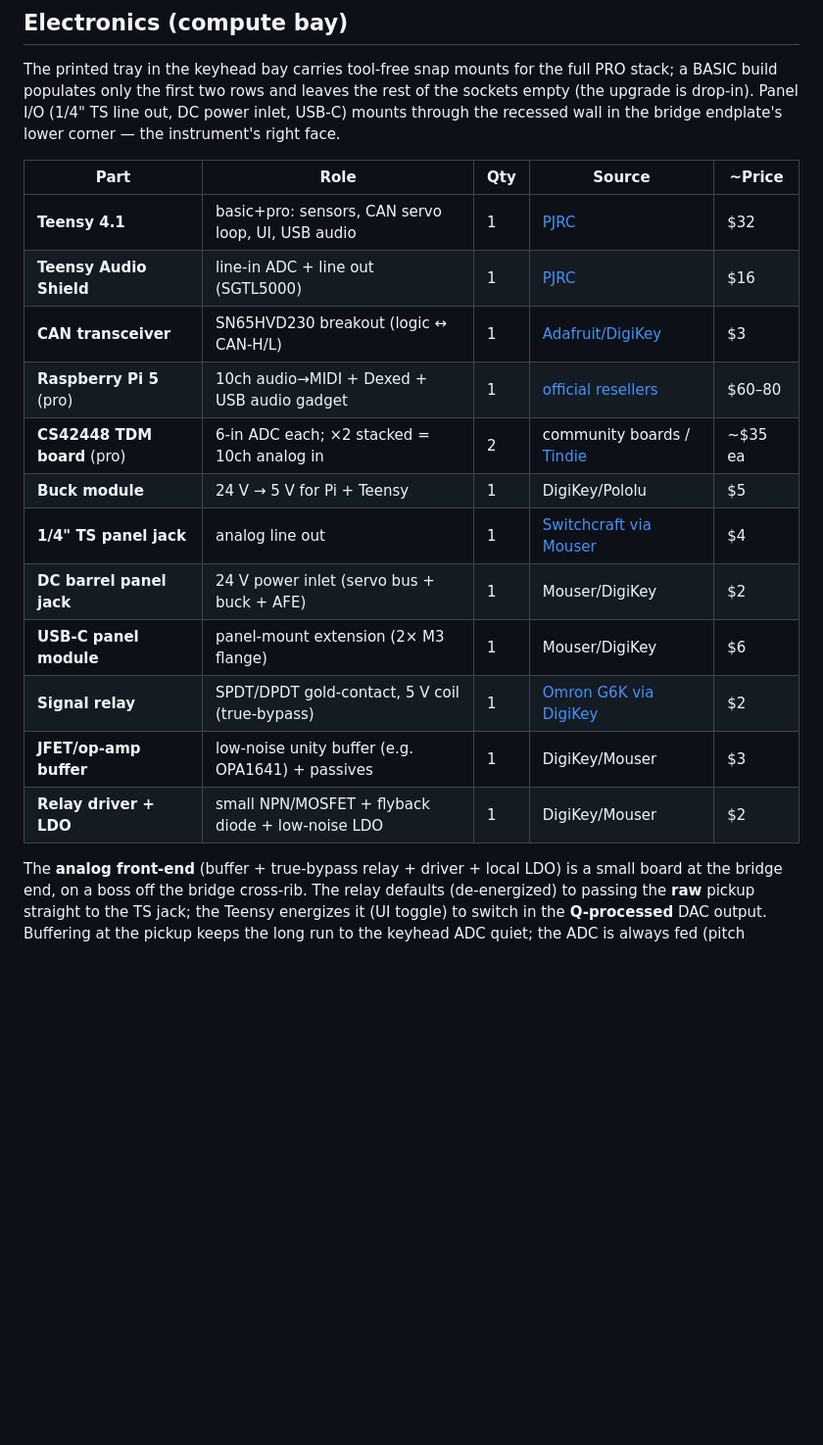
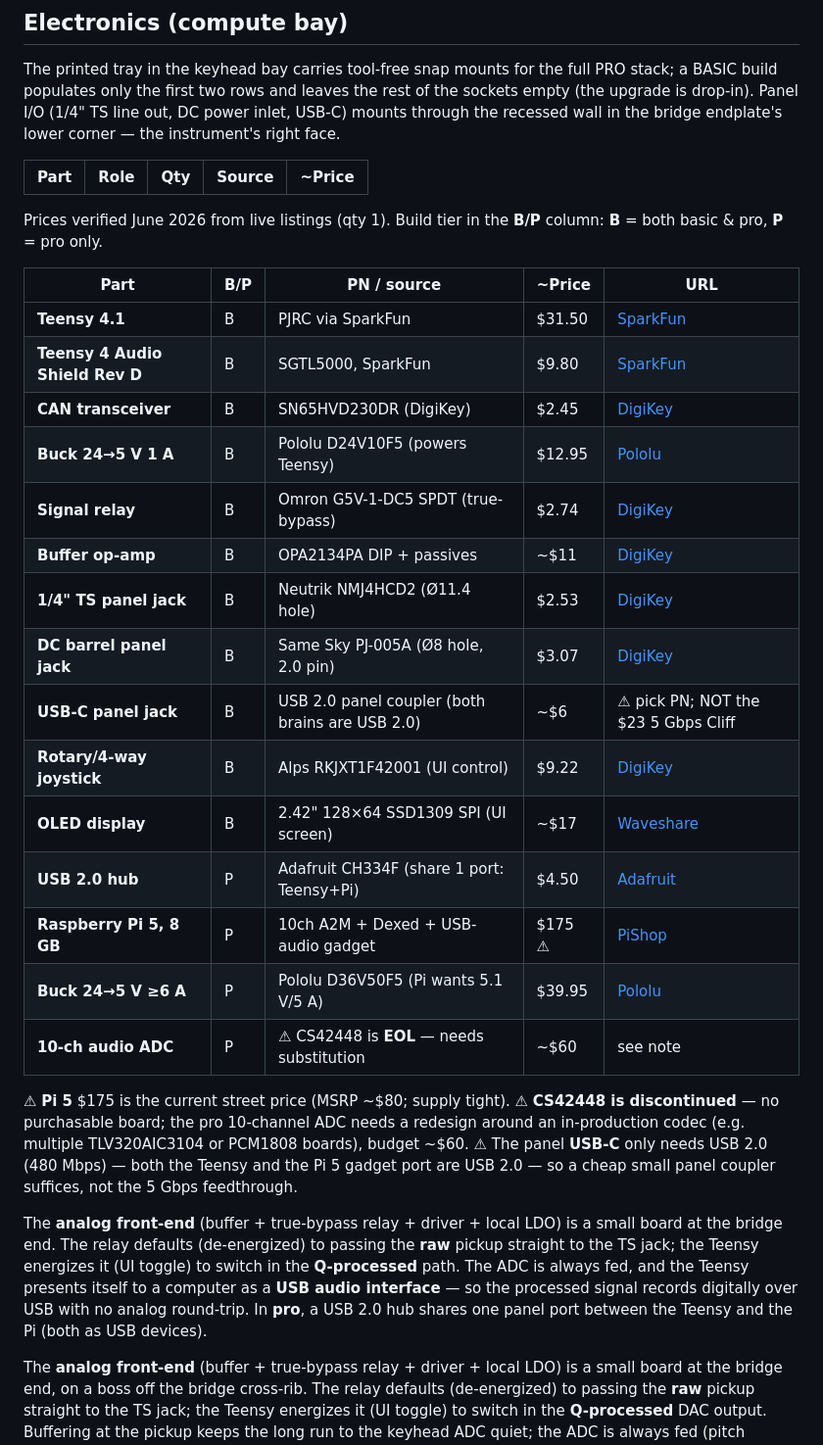
Before and after one commit to gustebeast/public-steel-guitar, a Markdown page: BOM.md, the part around one of its changes. Shown at 98% size. Drawn GitHub-style; blank space fills up the shorter version.

Commit message:
BOM: verified June 2026 prices, UI parts (joystick + OLED), filament/wire/cost summary
Verified live prices for electronics + jacks; added Alps RKJXT1F42001
joystick and 2.42in OLED (UI, both tiers). Flagged: Pi 5 $175 street,
CS42448 EOL (pro ADC needs substitution), USB-C only needs USB 2.0.
Filament ~$65 (2.4 kg PCTG-dominated, 2 walls/15%), wire ~$35.
Tier totals: basic ~$740, pro ~$1005.

```diff
--- a/BOM.md
+++ b/BOM.md
@@ -33,18 +33,41 @@ lower corner — the instrument's right face.
 
 | Part | Role | Qty | Source | ~Price |
 |------|------|-----|--------|--------|
-| **Teensy 4.1** | basic+pro: sensors, CAN servo loop, UI, USB audio | 1 | [PJRC](https://www.pjrc.com/store/teensy41.html) | $32 |
-| **Teensy Audio Shield** | line-in ADC + line out (SGTL5000) | 1 | [PJRC](https://www.pjrc.com/store/teensy3_audio.html) | $16 |
-| **CAN transceiver** | SN65HVD230 breakout (logic ↔ CAN-H/L) | 1 | [Adafruit/DigiKey](https://www.digikey.com/) | $3 |
-| **Raspberry Pi 5** (pro) | 10ch audio→MIDI + Dexed + USB audio gadget | 1 | [official resellers](https://www.raspberrypi.com/products/raspberry-pi-5/) | $60–80 |
-| **CS42448 TDM board** (pro) | 6-in ADC each; ×2 stacked = 10ch analog in | 2 | community boards / [Tindie](https://www.tindie.com/) | ~$35 ea |
-| **Buck module** | 24 V → 5 V for Pi + Teensy | 1 | DigiKey/Pololu | $5 |
-| **1/4" TS panel jack** | analog line out | 1 | [Switchcraft via Mouser](https://www.mouser.com/) | $4 |
-| **DC barrel panel jack** | 24 V power inlet (servo bus + buck + AFE) | 1 | Mouser/DigiKey | $2 |
-| **USB-C panel module** | panel-mount extension (2× M3 flange) | 1 | Mouser/DigiKey | $6 |
-| **Signal relay** | SPDT/DPDT gold-contact, 5 V coil (true-bypass) | 1 | [Omron G6K via DigiKey](https://www.digikey.com/) | $2 |
-| **JFET/op-amp buffer** | low-noise unity buffer (e.g. OPA1641) + passives | 1 | DigiKey/Mouser | $3 |
-| **Relay driver + LDO** | small NPN/MOSFET + flyback diode + low-noise LDO | 1 | DigiKey/Mouser | $2 |
+Prices verified June 2026 from live listings (qty 1). Build tier in the **B/P**
+column: **B** = both basic & pro, **P** = pro only.
+
+| Part | B/P | PN / source | ~Price | URL |
+|------|-----|-------------|--------|-----|
+| **Teensy 4.1** | B | PJRC via SparkFun | $31.50 | [SparkFun](https://www.sparkfun.com/teensy-4-1.html) |
+| **Teensy 4 Audio Shield Rev D** | B | SGTL5000, SparkFun | $9.80 | [SparkFun](https://www.sparkfun.com/teensy-4-audio-shield-rev-d.html) |
+| **CAN transceiver** | B | SN65HVD230DR (DigiKey) | $2.45 | [DigiKey](https://www.digikey.com/en/products/detail/texas-instruments/SN65HVD230DR/404367) |
+| **Buck 24→5 V 1 A** | B | Pololu D24V10F5 (powers Teensy) | $12.95 | [Pololu](https://www.pololu.com/product/2831) |
+| **Signal relay** | B | Omron G5V-1-DC5 SPDT (true-bypass) | $2.74 | [DigiKey](https://www.digikey.com/en/products/detail/omron-electronics-inc-emc-div/G5V-1-DC5/87831) |
+| **Buffer op-amp** | B | OPA2134PA DIP + passives | ~$11 | [DigiKey](https://www.digikey.com/en/products/detail/texas-instruments/OPA2134PA/254686) |
+| **1/4" TS panel jack** | B | Neutrik NMJ4HCD2 (Ø11.4 hole) | $2.53 | [DigiKey](https://www.digikey.com/en/products/detail/neutrik-americas-inc/NMJ4HCD2/29371256) |
+| **DC barrel panel jack** | B | Same Sky PJ-005A (Ø8 hole, 2.0 pin) | $3.07 | [DigiKey](https://www.digikey.com/en/products/detail/same-sky-formerly-cui-devices/PJ-005A/165838) |
+| **USB-C panel jack** | B | USB 2.0 panel coupler (both brains are USB 2.0) | ~$6 | ⚠ pick PN; NOT the $23 5 Gbps Cliff |
+| **Rotary/4-way joystick** | B | Alps RKJXT1F42001 (UI control) | $9.22 | [DigiKey](https://www.digikey.com/en/products/detail/alps-alpine/RKJXT1F42001/19529127) |
+| **OLED display** | B | 2.42" 128×64 SSD1309 SPI (UI screen) | ~$17 | [Waveshare](https://www.waveshare.com/2.42inch-oled-module.htm) |
+| **USB 2.0 hub** | P | Adafruit CH334F (share 1 port: Teensy+Pi) | $4.50 | [Adafruit](https://www.adafruit.com/product/5999) |
+| **Raspberry Pi 5, 8 GB** | P | 10ch A2M + Dexed + USB-audio gadget | $175 ⚠ | [PiShop](https://www.pishop.us/product/raspberry-pi-5-8gb/) |
+| **Buck 24→5 V ≥6 A** | P | Pololu D36V50F5 (Pi wants 5.1 V/5 A) | $39.95 | [Pololu](https://www.pololu.com/product/4091) |
+| **10-ch audio ADC** | P | ⚠ CS42448 is **EOL** — needs substitution | ~$60 | see note |
+
+⚠ **Pi 5** $175 is the current street price (MSRP ~$80; supply tight). ⚠ **CS42448
+is discontinued** — no purchasable board; the pro 10-channel ADC needs a redesign
+around an in-production codec (e.g. multiple TLV320AIC3104 or PCM1808 boards),
+budget ~$60. ⚠ The panel **USB-C** only needs USB 2.0 (480 Mbps) — both the
+Teensy and the Pi 5 gadget port are USB 2.0 — so a cheap small panel coupler
+suffices, not the 5 Gbps feedthrough.
+
+The **analog front-end** (buffer + true-bypass relay + driver + local LDO) is a
+small board at the bridge end. The relay defaults (de-energized) to passing the
+**raw** pickup straight to the TS jack; the Teensy energizes it (UI toggle) to
+switch in the **Q-processed** path. The ADC is always fed, and the Teensy
+presents itself to a computer as a **USB audio interface** — so the processed
+signal records digitally over USB with no analog round-trip. In **pro**, a USB 2.0
+hub shares one panel port between the Teensy and the Pi (both as USB devices).
 
 The **analog front-end** (buffer + true-bypass relay + driver + local LDO) is a
 small board at the bridge end, on a boss off the bridge cross-rib. The relay
```
Also changed, not shown: other parts of BOM.md (+39 -0 lines).
